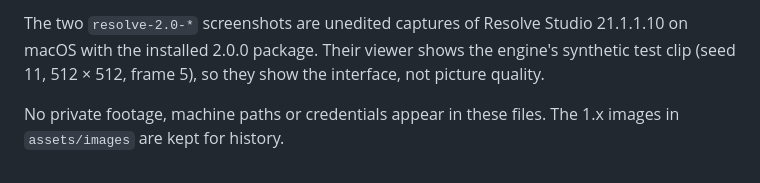
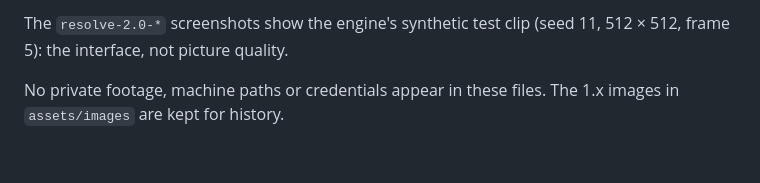
Before and after one commit to fabiocolor/Advanced-Dirt-Removal, a Markdown page: assets/documentation/README.md, the part around one of its changes. Rendered like a GitHub page.

```diff
--- a/assets/documentation/README.md
+++ b/assets/documentation/README.md
@@ -48,8 +63,6 @@ throwaway test project in the local database, deleted afterwards.
 
-The two `resolve-2.0-*` screenshots are unedited captures of Resolve Studio
-21.1.1.10 on macOS with the installed 2.0.0 package. Their viewer shows the
-engine's synthetic test clip (seed 11, 512 × 512, frame 5), so they show the
-interface, not picture quality.
+The `resolve-2.0-*` screenshots show the engine's synthetic test clip (seed 11,
+512 × 512, frame 5): the interface, not picture quality.
 
 No private footage, machine paths or credentials appear in these files. The
 1.x images in `assets/images` are kept for history.
```
Also changed, not shown: other parts of assets/documentation/README.md (+45 -30 lines), GOAL.md (+4 -3 lines), README.md (+18 -9 lines), assets/documentation/adr-2.0-detail-before-after.png, assets/documentation/adr-2.0-red-difference.png, 5 other files.
